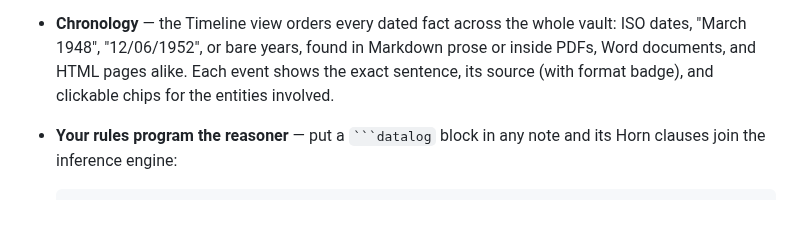
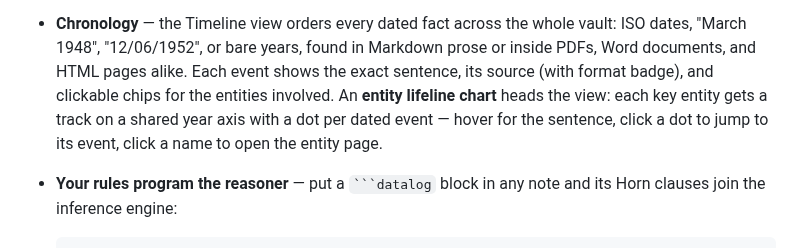
Before and after one commit to Joshuaakaspace/Graphier, a Markdown page: README.md, the part around the change. Drawn GitHub-style; blank space fills up the shorter version.

`````diff
--- a/README.md
+++ b/README.md
@@ -90,7 +90,11 @@ aggregation, and a deterministic enrichment layer:
   whole vault: ISO dates, "March 1948", "12/06/1952", or bare years,
   found in Markdown prose or inside PDFs, Word documents, and HTML pages
   alike. Each event shows the exact sentence, its source (with format
-  badge), and clickable chips for the entities involved.
+  badge), and clickable chips for the entities involved. An **entity
+  lifeline chart** heads the view: each key entity gets a track on a
+  shared year axis with a dot per dated event — hover for the sentence,
+  click a dot to jump to its event, click a name to open the entity
+  page.
 - **Your rules program the reasoner** — put a ```` ```datalog ```` block in
   any note and its Horn clauses join the inference engine:
 
`````
Also changed, not shown: docs/lifelines.png (added), 4 other files.
